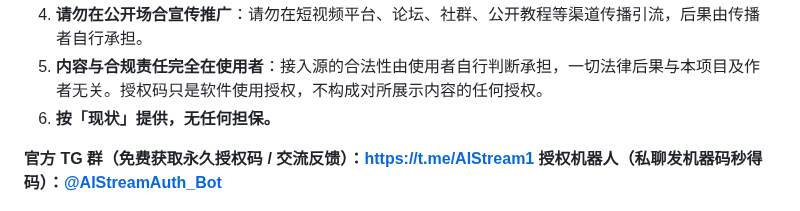
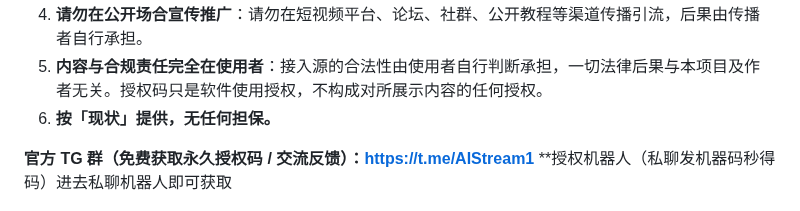
Before and after one commit to xiaolurenya/AIStream, a Markdown page: README.md, the part around the change. Rendered like a GitHub page.

```diff
--- a/README.md
+++ b/README.md
@@ -179,7 +179,7 @@ docker compose logs -f        # 看到 [aistream] listening on 0.0.0.0:8890 就
 6. **按「现状」提供，无任何担保。**
 
 **官方 TG 群（免费获取永久授权码 / 交流反馈）：[https://t.me/AIStream1](https://t.me/AIStream1)**
-**授权机器人（私聊发机器码秒得码）：[@AIStreamAuth_Bot](https://t.me/AIStreamAuth_Bot)**
+**授权机器人（私聊发机器码秒得码）进去私聊机器人即可获取
 
 ![TG 群二维码](docs/tg-qr.png)
 
```
